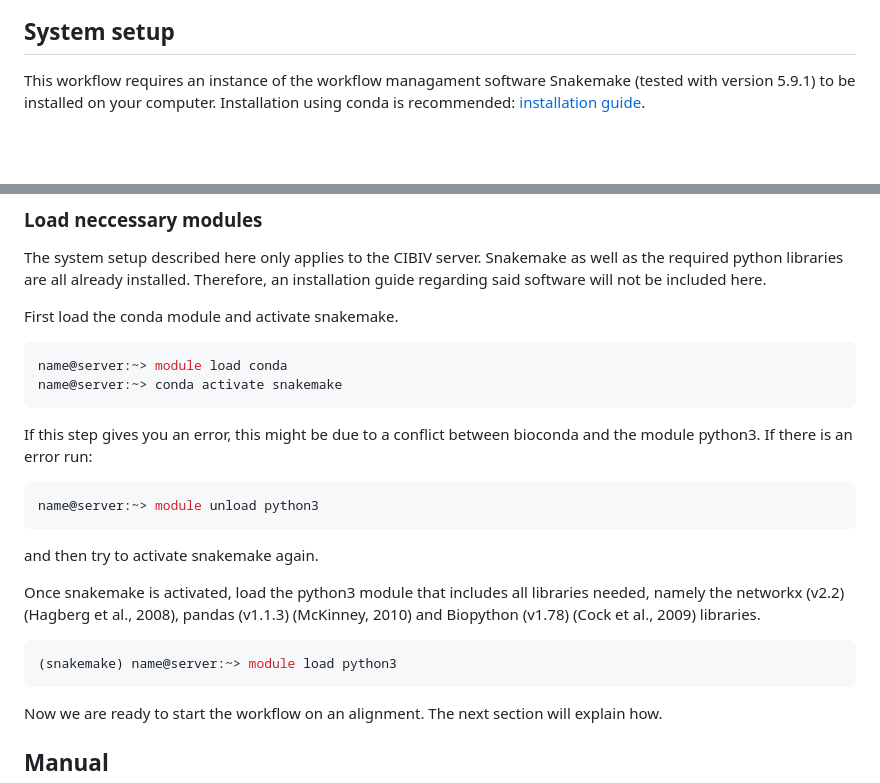
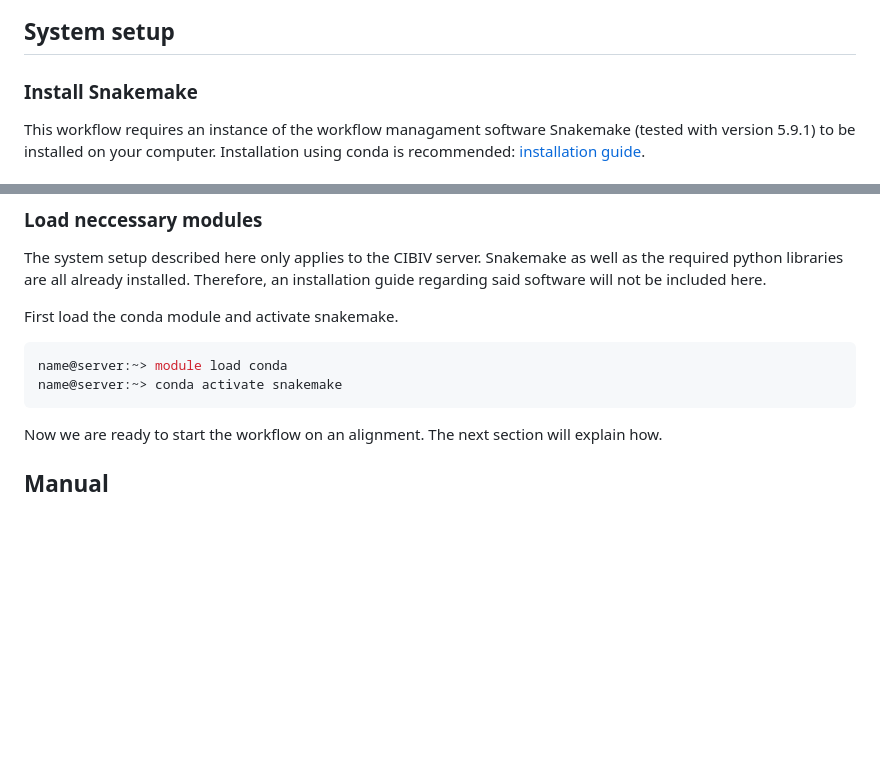
Before and after one commit to Cibiv/EvoNAPS, a Markdown page: EvoNAPS_workflow/README.md, 2 parts joined by grey strips. Rendered like a GitHub page; blank space fills up the shorter version.

````diff
--- a/EvoNAPS_workflow/README.md
+++ b/EvoNAPS_workflow/README.md
@@ -18,6 +18,8 @@ The workflow was written in Snakemake (v5.9.1) (Köster & Rahmann, 2012; Mölder
 ![EvoNAPS workflow](workflow.png)
 
 ## **System setup**
+
+### **Install Snakemake**
 
 This workflow requires an instance of the workflow managament software Snakemake (tested with version 5.9.1) to be installed on your computer. Installation using conda is recommended: [installation guide](https://snakemake-api.readthedocs.io/en/stable/getting_started/installation.html#:~:text=Installation%20via%20Conda%2FMamba%201%20Full%20installation%20Snakemake%20can,Notes%20on%20Bioconda%20as%20a%20package%20source%20).
 
@@ -57,20 +59,6 @@ First load the conda module and activate snakemake.
 name@server:~> module load conda
 name@server:~> conda activate snakemake
 ```
-If this step gives you an error, this might be due to a conflict between bioconda and the module python3. If there is an error run:
-
-```console
-name@server:~> module unload python3
-```
-
-and then try to activate snakemake again.
-
-Once snakemake is activated, load the python3 module that includes all libraries needed, namely the networkx (v2.2) (Hagberg et al., 2008), pandas (v1.1.3) (McKinney, 2010) and Biopython (v1.78) (Cock et al., 2009) libraries.
-
-```console
-(snakemake) name@server:~> module load python3
-```
-
 Now we are ready to start the workflow on an alignment. The next section will explain how.
 
 ## **Manual**
````
